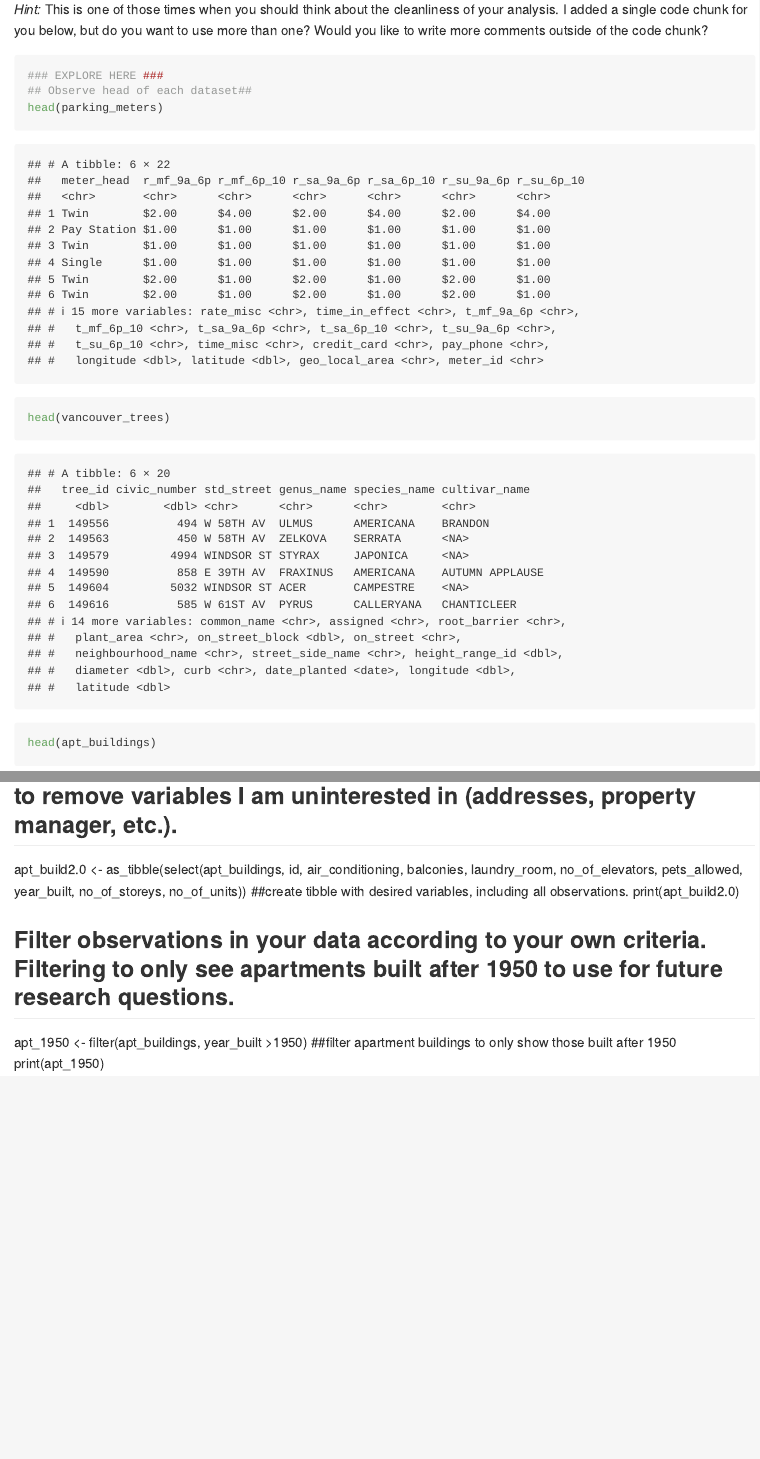
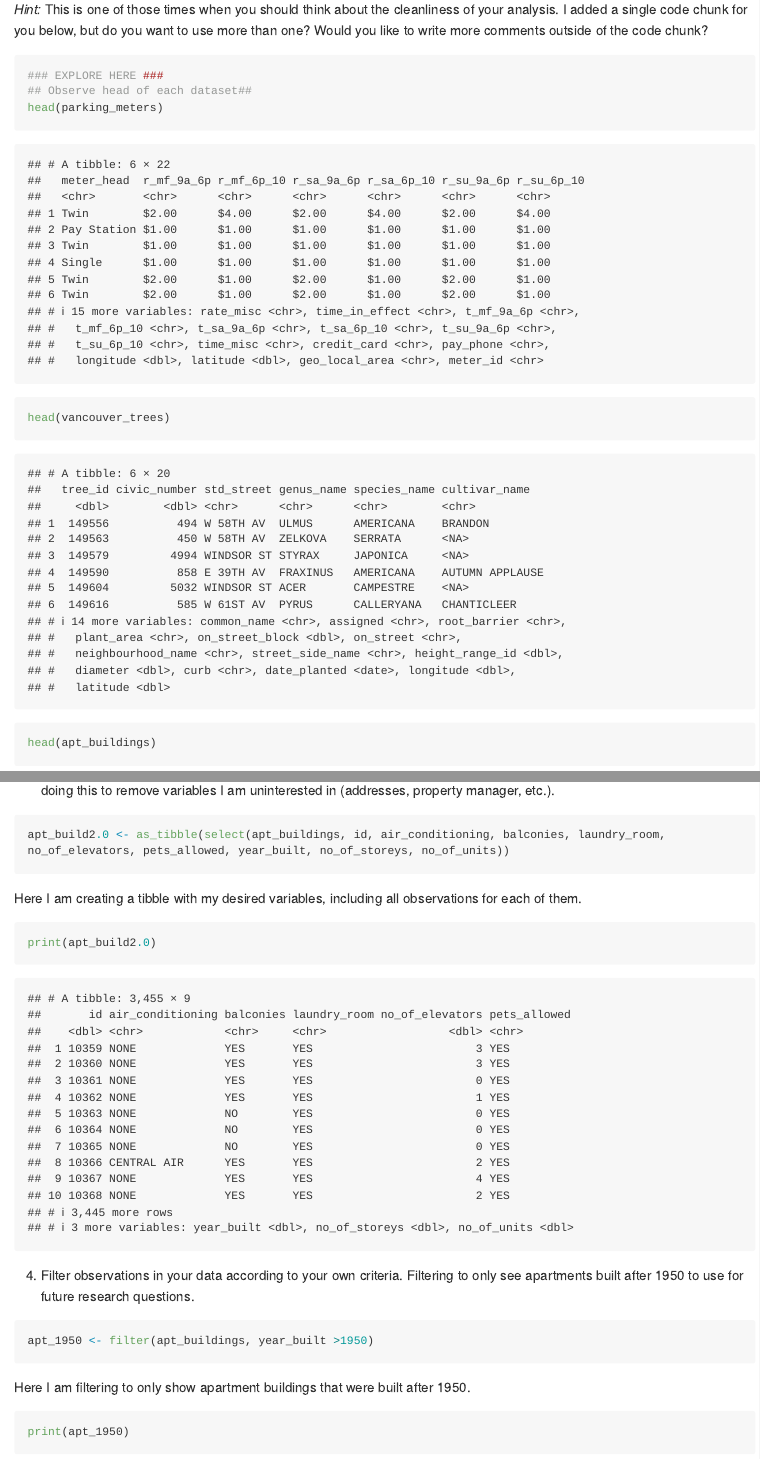
Before and after one commit to stat545ubc-2023/mda-jacquelineb174, an R Markdown document (MiniDataAmaylsis1.Rmd): the page in a window 1100 px wide, from 2960 px down, and a second part further down, joined at a grey line. The pictures show the output file MiniDataAmaylsis1.md that the author committed with the source, drawn offline in the style of GitHub; long lines of code are wrapped.

Commit message:
Final push of updated files with proper code chunks.

````diff
--- a/MiniDataAmaylsis1.Rmd
+++ b/MiniDataAmaylsis1.Rmd
@@ -169,3 +184 @@ print(StoreysXYearBuilt)
 
-## Make a new tibble with a subset of your data, with variables and observations that you are interested in exploring. I am doing this to remove variables I am uninterested in (addresses, property manager, etc.).
-apt_build2.0 <- as_tibble(select(apt_buildings, id, air_conditioning, balconies, laundry_room, no_of_elevators, pets_allowed, year_built, no_of_storeys, no_of_units)) ##create tibble with desired variables, including all observations.
@@ -172,8 +187,24 @@ apt_build2.0 <- as_tibble(select(apt_buildings, id, air_conditioning, balconies,
+```{r}
+apt_build2.0 <- as_tibble(select(apt_buildings, id, air_conditioning, balconies, laundry_room, no_of_elevators, pets_allowed, year_built, no_of_storeys, no_of_units))
+```
+
+Here I am creating a tibble with my desired variables, including all observations for each of them.
+
+```{r}
 print(apt_build2.0)
+```
 
-## Filter observations in your data according to your own criteria. Filtering to only see apartments built after 1950 to use for future research questions.
-apt_1950 <- filter(apt_buildings, year_built >1950) ##filter apartment buildings to only show those built after 1950
+4. Filter observations in your data according to your own criteria. Filtering to only see apartments built after 1950 to use for future research questions.
+
+```{r}
+apt_1950 <- filter(apt_buildings, year_built >1950)
+```
+
+Here I am filtering to only show apartment buildings that were built after 1950.
+
+```{r}
 print(apt_1950)
+```
 <!----------------------------------------------------------------------------->
 
 # Task 3: Choose research questions
````
Also changed, not shown: MiniDataAmaylsis1.md, MiniDataAmaylsis1_files/figure-gfm/unnamed-chunk-3-1.png (added), MiniDataAmaylsis1_files/figure-gfm/unnamed-chunk-4-1.png (added), MiniDataAmaylsis1_files/figure-gfm/unnamed-chunk-6-1.png (added), MiniDataAmaylsis1.Rmd (27 more changed lines).
